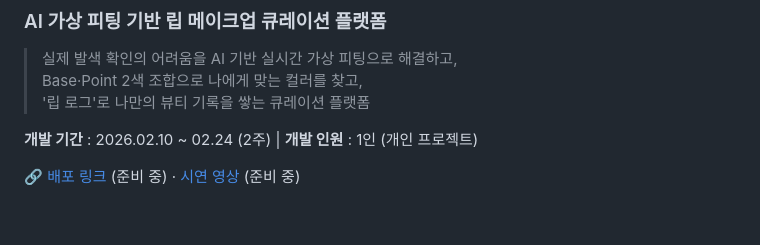
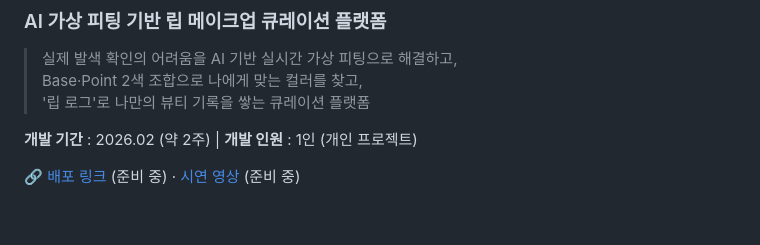
Before and after one commit to libguim/toutlip, a Markdown page: README.md, the part around the change. Drawn GitHub-style.

Commit message:
Update project duration format in README

```diff
--- a/README.md
+++ b/README.md
@@ -5,7 +5,7 @@
 > Base·Point 2색 조합으로 나에게 맞는 컬러를 찾고,
 > '립 로그'로 나만의 뷰티 기록을 쌓는 큐레이션 플랫폼
 
-**개발 기간** : 2026.02.10 ~ 02.24 (2주) | **개발 인원** : 1인 (개인 프로젝트)
+**개발 기간** : 2026.02 (약 2주) | **개발 인원** : 1인 (개인 프로젝트)
 
 🔗 [배포 링크](#) (준비 중) · [시연 영상](#) (준비 중)
 
```
